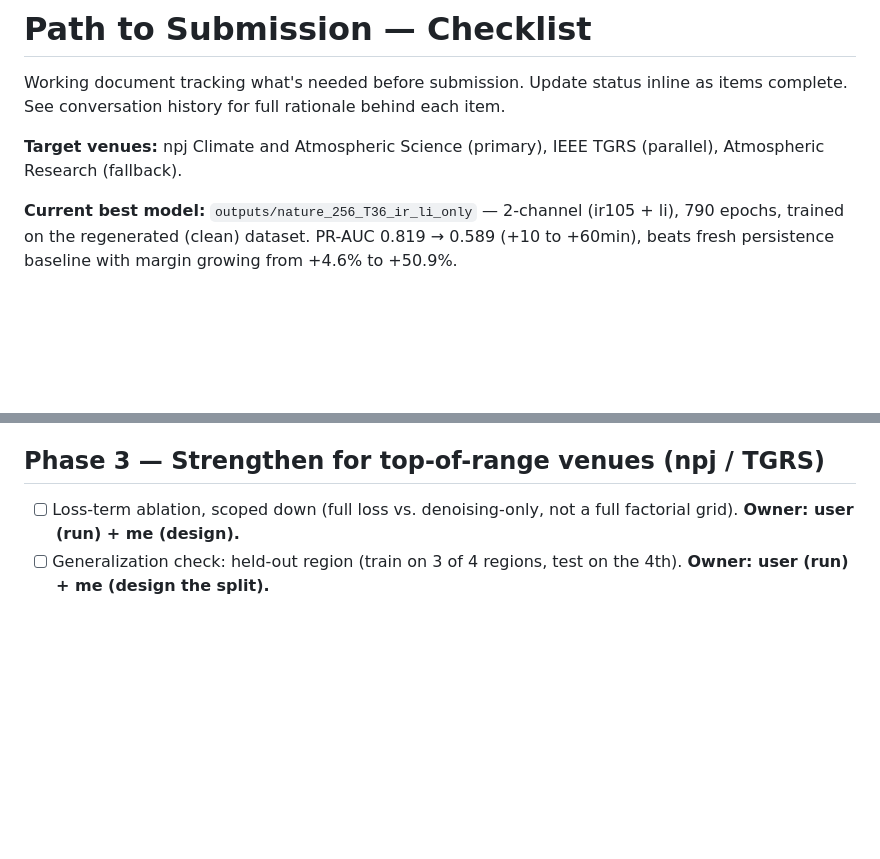
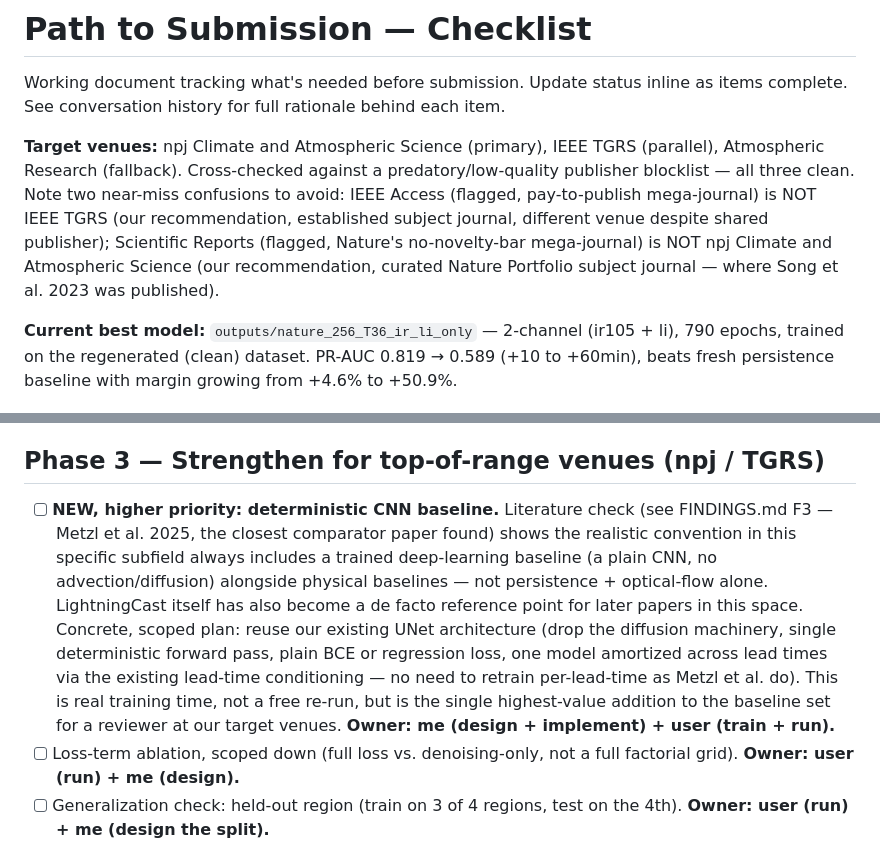
Before and after one commit to vladlanda/DDIM-LI, a Markdown page: PAPER_TODO.md, 2 parts joined by grey strips. Rendered like a GitHub page; blank space fills up the shorter version.

```diff
--- a/PAPER_TODO.md
+++ b/PAPER_TODO.md
@@ -5,7 +5,14 @@ inline as items complete. See conversation history for full rationale
 behind each item.
 
 **Target venues:** npj Climate and Atmospheric Science (primary), IEEE TGRS
-(parallel), Atmospheric Research (fallback).
+(parallel), Atmospheric Research (fallback). Cross-checked against a
+predatory/low-quality publisher blocklist — all three clean. Note two
+near-miss confusions to avoid: IEEE Access (flagged, pay-to-publish
+mega-journal) is NOT IEEE TGRS (our recommendation, established subject
+journal, different venue despite shared publisher); Scientific Reports
+(flagged, Nature's no-novelty-bar mega-journal) is NOT npj Climate and
+Atmospheric Science (our recommendation, curated Nature Portfolio
+subject journal — where Song et al. 2023 was published).
 
 **Current best model:** `outputs/nature_256_T36_ir_li_only` — 2-channel
 (ir105 + li), 790 epochs, trained on the regenerated (clean) dataset.
@@ -81,6 +88,21 @@ with margin growing from +4.6% to +50.9%.
 
 ## Phase 3 — Strengthen for top-of-range venues (npj / TGRS)
 
+- [ ] **NEW, higher priority: deterministic CNN baseline.** Literature
+      check (see FINDINGS.md F3 — Metzl et al. 2025, the closest
+      comparator paper found) shows the realistic convention in this
+      specific subfield always includes a trained deep-learning baseline
+      (a plain CNN, no advection/diffusion) alongside physical baselines
+      — not persistence + optical-flow alone. LightningCast itself has
+      also become a de facto reference point for later papers in this
+      space. Concrete, scoped plan: reuse our existing UNet architecture
+      (drop the diffusion machinery, single deterministic forward pass,
+      plain BCE or regression loss, one model amortized across lead
+      times via the existing lead-time conditioning — no need to retrain
+      per-lead-time as Metzl et al. do). This is real training time, not
+      a free re-run, but is the single highest-value addition to the
+      baseline set for a reviewer at our target venues.
+      **Owner: me (design + implement) + user (train + run).**
 - [ ] Loss-term ablation, scoped down (full loss vs. denoising-only,
       not a full factorial grid). **Owner: user (run) + me (design).**
 - [ ] Generalization check: held-out region (train on 3 of 4 regions,
```
Also changed, not shown: FINDINGS.md (+28 -0 lines).
